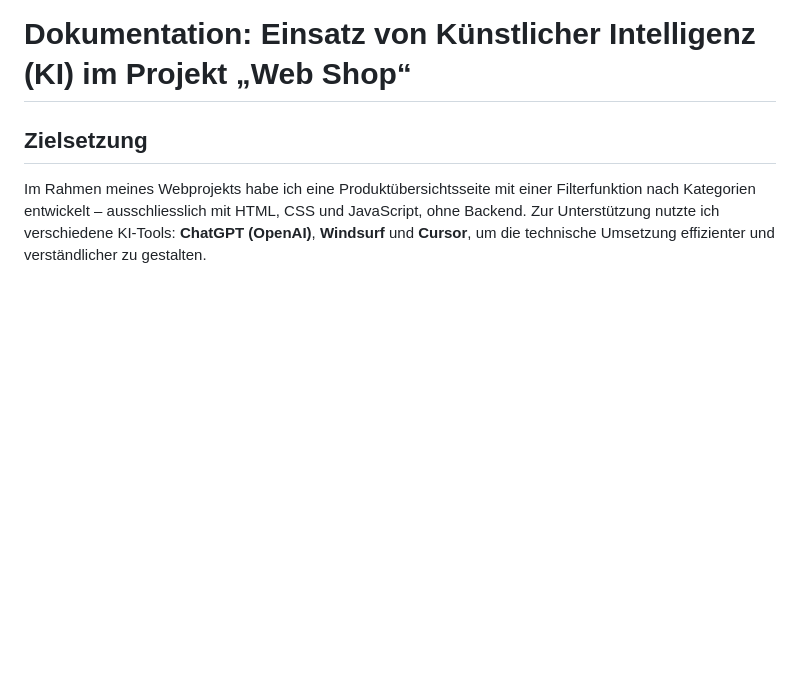
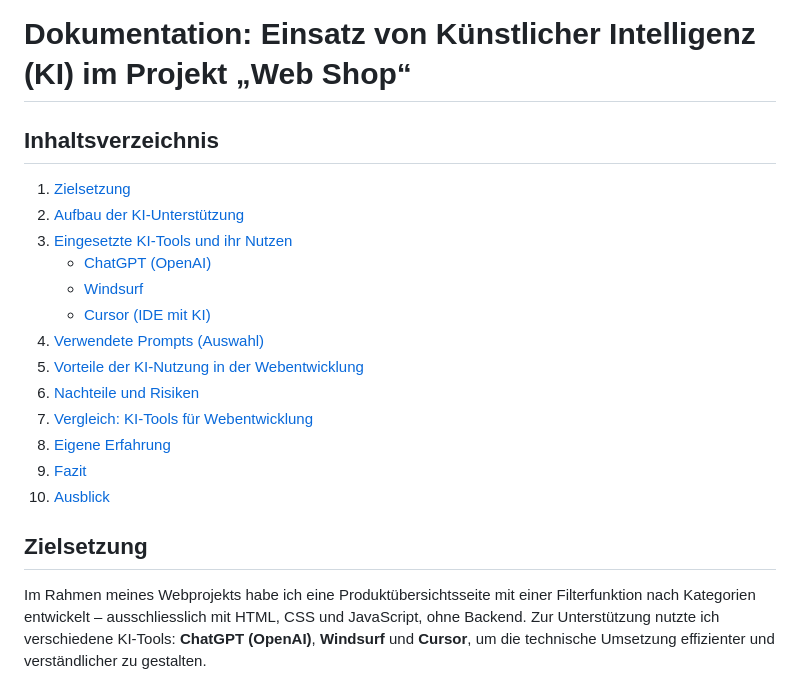
Before and after one commit to Lisa-tbz/M293, a Markdown page: README.md, the part around the change. Drawn GitHub-style; blank space fills up the shorter version.

```diff
--- a/README.md
+++ b/README.md
@@ -1,4 +1,20 @@
 # Dokumentation: Einsatz von Künstlicher Intelligenz (KI) im Projekt „Web Shop“
+## Inhaltsverzeichnis
+
+1. [Zielsetzung](#zielsetzung)
+2. [Aufbau der KI-Unterstützung](#aufbau-der-ki-unterstützung)
+3. [Eingesetzte KI-Tools und ihr Nutzen](#eingesetzte-ki-tools-und-ihr-nutzen)
+   - [ChatGPT (OpenAI)](#chatgpt-openai)
+   - [Windsurf](#windsurf)
+   - [Cursor (IDE mit KI)](#cursor-ide-mit-ki)
+4. [Verwendete Prompts (Auswahl)](#verwendete-prompts-auswahl)
+5. [Vorteile der KI-Nutzung in der Webentwicklung](#vorteile-der-ki-nutzung-in-der-webentwicklung)
+6. [Nachteile und Risiken](#nachteile-und-risiken)
+7. [Vergleich: KI-Tools für Webentwicklung](#vergleich-ki-tools-für-webentwicklung)
+8. [Eigene Erfahrung](#eigene-erfahrung)
+9. [Fazit](#fazit)
+10. [Ausblick](#ausblick)
+
 
 ## Zielsetzung
 
```
